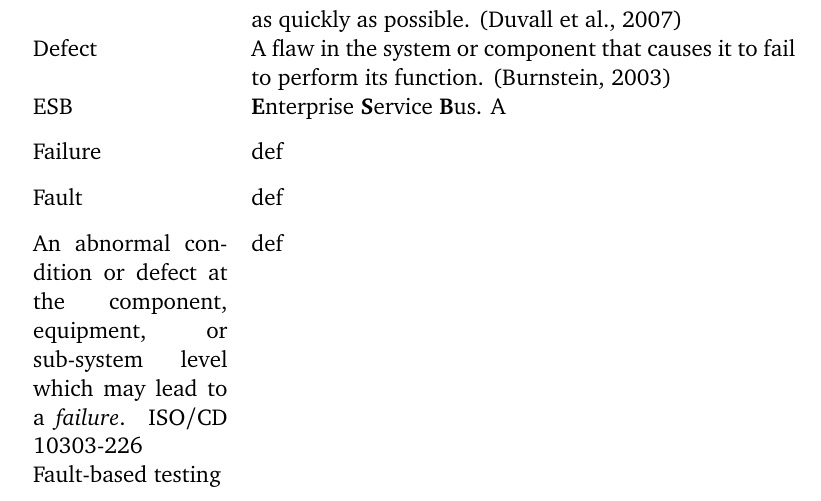
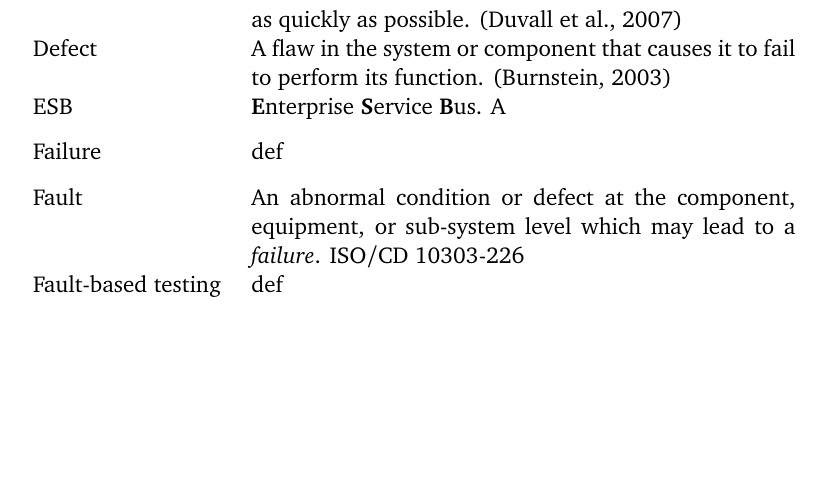
Before and after one commit to MrFossey/dippa2, a LaTeX thesis (dippa.tex): part of page 4 of 62, cut so that both start at the same text, the shorter picture padded with empty space. Compiled offline with pdfLaTeX; a LaTeX package or settings file that is missing is left out; a missing bibliography style is replaced by a similar one.

Commit message:
"Update"

```diff
--- a/dippa.tex
+++ b/dippa.tex
@@ -489,7 +489,7 @@ ESB & \textbf{E}nterprise \textbf{S}ervice \textbf{B}us. A  \\[0.3cm]
 
 Failure & def \\[0.3cm]
 
-Fault & def \\[0.3cm] An abnormal condition or defect at the component, equipment, or sub-system level which may lead to a \emph{failure}. ISO/CD 10303-226
+Fault & An abnormal condition or defect at the component, equipment, or sub-system level which may lead to a \emph{failure}. ISO/CD 10303-226 \\[0.3cm]
 
 Fault-based testing & def \\[0.3cm]
 
```
